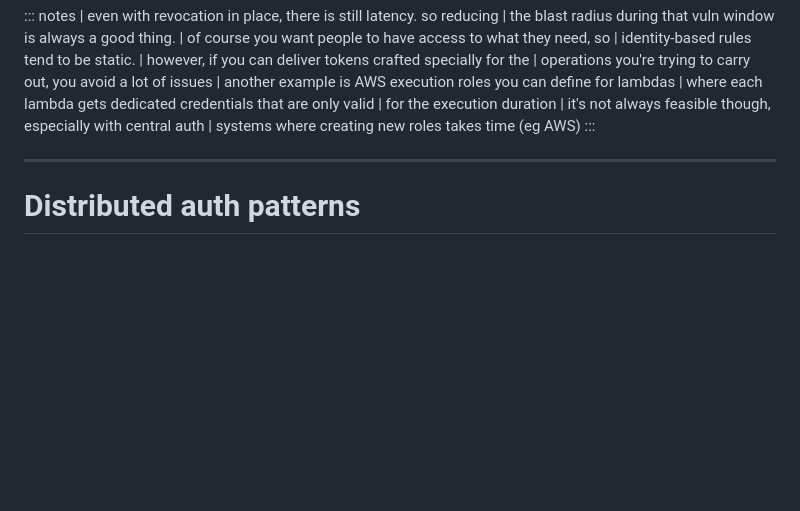
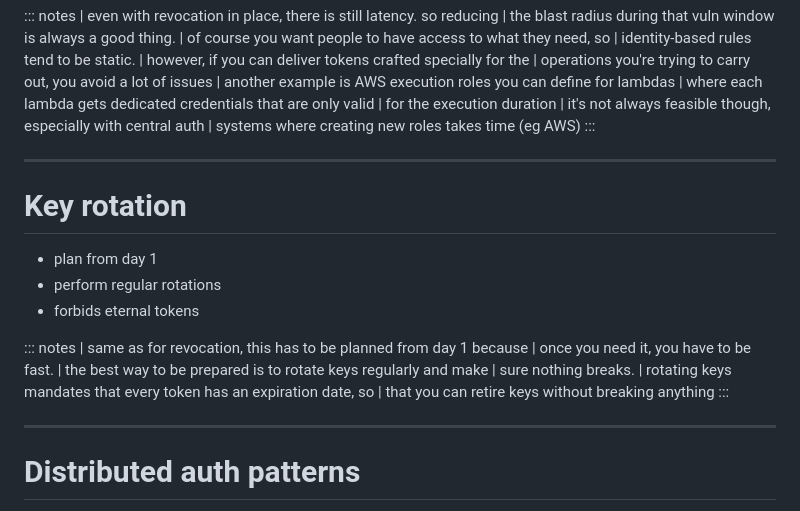
Before and after one commit to divarvel/dist-auth-talk, a Markdown page: slides.md, the part around the change. Rendered like a GitHub page; blank space fills up the shorter version.

Commit message:
key rotation

```diff
--- a/slides.md
+++ b/slides.md
@@ -288,6 +288,23 @@ author:
 
 ---
 
+# Key rotation
+
+- plan from day 1
+- perform regular rotations
+- forbids eternal tokens
+
+::: notes
+| same as for revocation, this has to be planned from day 1 because
+| once you need it, you have to be fast.
+| the best way to be prepared is to rotate keys regularly and make
+| sure nothing breaks.
+| rotating keys mandates that every token has an expiration date, so
+| that you can retire keys without breaking anything
+:::
+
+---
+
 # Distributed auth patterns
 
 ::: notes
```
